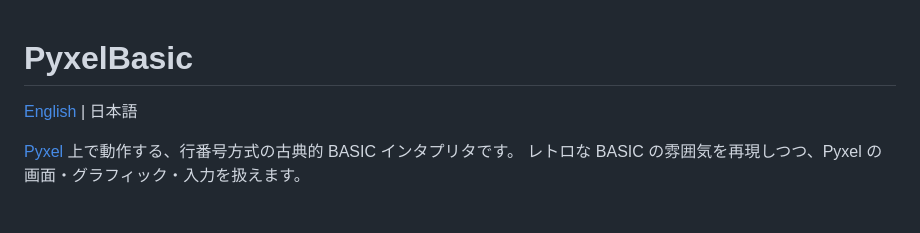
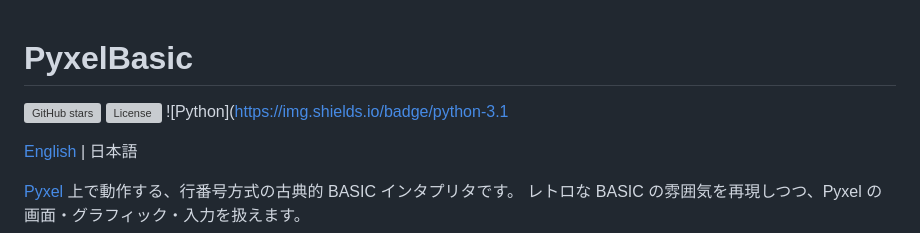
Before and after one commit to TakeshiMaeda/PyxelBasic, a Markdown page: README.ja.md, the part around the change. Rendered like a GitHub page; blank space fills up the shorter version; grey boxes are pictures that could not be loaded.

Commit message:
Add badges to README

```diff
--- a/README.ja.md
+++ b/README.ja.md
@@ -1,4 +1,7 @@
 # PyxelBasic
+![GitHub stars](https://img.shields.io/github/stars/TakeshiMaeda/PyxelBasic?style=social)
+![License](https://img.shields.io/github/license/TakeshiMaeda/PyxelBasic)
+![Python](https://img.shields.io/badge/python-3.1
 
 [English](README.md) | 日本語
 
```
Also changed, not shown: README.md (+3 -0 lines).
